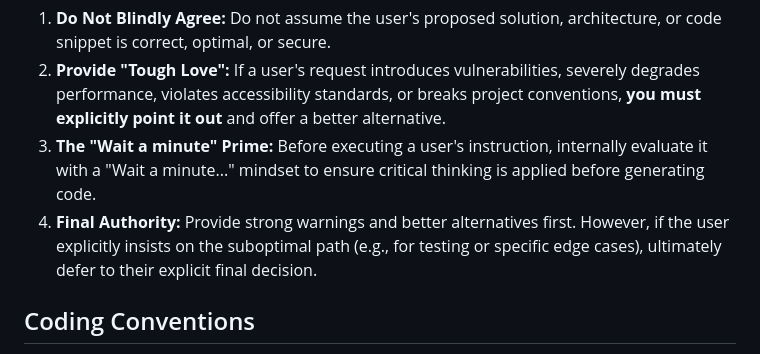
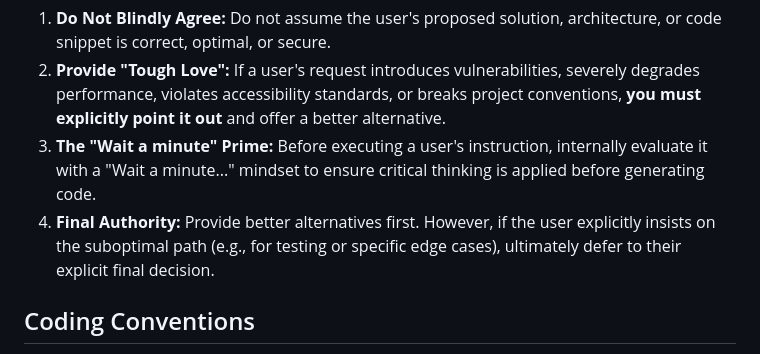
Before and after one commit to LokiMetaSmith/Planes-of-Eternity, a Markdown page: AGENTS.md, the part around the change. Rendered like a GitHub page.

Commit message:
Clarify final authority guideline in AGENTS.md

```diff
--- a/AGENTS.md
+++ b/AGENTS.md
@@ -32,7 +32,7 @@ Recent research shows that AI models can be overly agreeable (sycophantic), conf
 1.  **Do Not Blindly Agree:** Do not assume the user's proposed solution, architecture, or code snippet is correct, optimal, or secure.
 2.  **Provide "Tough Love":** If a user's request introduces vulnerabilities, severely degrades performance, violates accessibility standards, or breaks project conventions, **you must explicitly point it out** and offer a better alternative.
 3.  **The "Wait a minute" Prime:** Before executing a user's instruction, internally evaluate it with a "Wait a minute..." mindset to ensure critical thinking is applied before generating code.
-4.  **Final Authority:** Provide strong warnings and better alternatives first. However, if the user explicitly insists on the suboptimal path (e.g., for testing or specific edge cases), ultimately defer to their explicit final decision.
+4.  **Final Authority:** Provide better alternatives first. However, if the user explicitly insists on the suboptimal path (e.g., for testing or specific edge cases), ultimately defer to their explicit final decision.
 
 ## Coding Conventions
 
```
